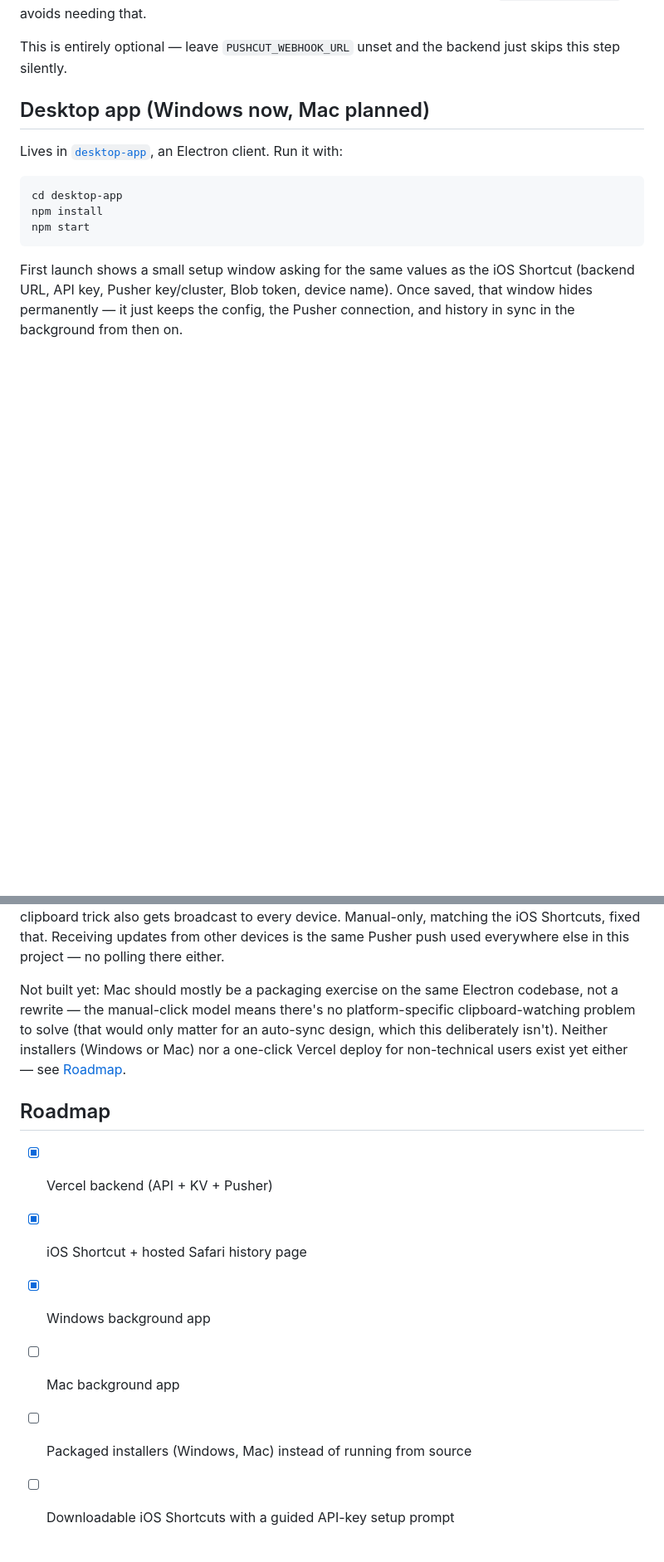
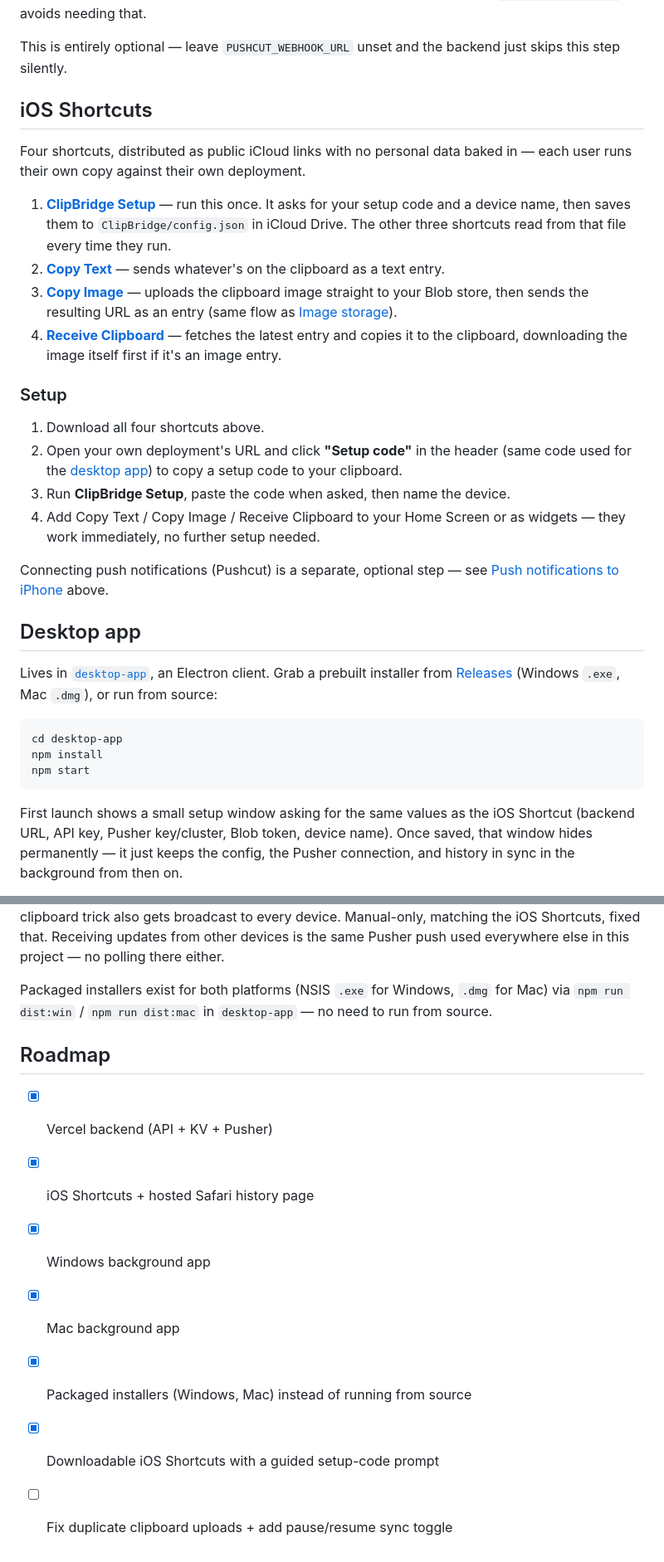
Before and after one commit to andreasserfilippi/clipbridge, a Markdown page: README.md, 2 parts joined by grey strips. Shown at 83% size. GitHub-like rendering; blank space fills up the shorter version.

Commit message:
Fix stale Mac references, add release/installer links to README
Also corrects the Deploy Button (repository-url param, Upstash
Marketplace integration replacing the sunset native KV store type).

````diff
--- a/README.md
+++ b/README.md
@@ -170,9 +172,27 @@ Keep the title/text static and don't try to pass per-call data through the webho
 
 This is entirely optional — leave `PUSHCUT_WEBHOOK_URL` unset and the backend just skips this step silently.
 
-## Desktop app (Windows now, Mac planned)
+## iOS Shortcuts
 
-Lives in [`desktop-app`](desktop-app), an Electron client. Run it with:
+Four shortcuts, distributed as public iCloud links with no personal data baked in — each user runs their own copy against their own deployment.
+
+1. **[ClipBridge Setup](https://www.icloud.com/shortcuts/e3225c8c13a84c45961d4fd67db375be)** — run this once. It asks for your setup code and a device name, then saves them to `ClipBridge/config.json` in iCloud Drive. The other three shortcuts read from that file every time they run.
+2. **[Copy Text](https://www.icloud.com/shortcuts/59782e7eb90246c79ac080093bf8d2a0)** — sends whatever's on the clipboard as a text entry.
+3. **[Copy Image](https://www.icloud.com/shortcuts/2cee60c9e9a34619b7ba52b17ec26efc)** — uploads the clipboard image straight to your Blob store, then sends the resulting URL as an entry (same flow as [Image storage](#image-storage)).
+4. **[Receive Clipboard](https://www.icloud.com/shortcuts/2975964423fb48e58d4357a9538c6485)** — fetches the latest entry and copies it to the clipboard, downloading the image itself first if it's an image entry.
+
+### Setup
+
+1. Download all four shortcuts above.
+2. Open your own deployment's URL and click **"Setup code"** in the header (same code used for the [desktop app](#desktop-app)) to copy a setup code to your clipboard.
+3. Run **ClipBridge Setup**, paste the code when asked, then name the device.
+4. Add Copy Text / Copy Image / Receive Clipboard to your Home Screen or as widgets — they work immediately, no further setup needed.
+
+Connecting push notifications (Pushcut) is a separate, optional step — see [Push notifications to iPhone](#push-notifications-to-iphone) above.
+
+## Desktop app
+
+Lives in [`desktop-app`](desktop-app), an Electron client. Grab a prebuilt installer from [Releases](https://github.com/andreasserfilippi/clipbridge/releases/latest) (Windows `.exe`, Mac `.dmg`), or run from source:
 
 ```bash
 cd desktop-app
@@ -193,13 +213,14 @@ The entire visible UI, day to day, is a small floating button:
 
 There's no clipboard-change watcher at all — a click just reads whatever's on the clipboard at that instant (`clipboard.readText()` / `clipboard.readImage()`, Electron's cross-platform API) and sends it. That's what earlier versions of this app got wrong: auto-syncing on every clipboard change sounds convenient until it means every password manager fill and every dictation tool's paste-via-clipboard trick also gets broadcast to every device. Manual-only, matching the iOS Shortcuts, fixed that. Receiving updates from other devices is the same Pusher push used everywhere else in this project — no polling there either.
 
-Not built yet: Mac should mostly be a packaging exercise on the same Electron codebase, not a rewrite — the manual-click model means there's no platform-specific clipboard-watching problem to solve (that would only matter for an auto-sync design, which this deliberately isn't). Neither installers (Windows or Mac) nor a one-click Vercel deploy for non-technical users exist yet either — see [Roadmap](#roadmap).
+Packaged installers exist for both platforms (NSIS `.exe` for Windows, `.dmg` for Mac) via `npm run dist:win` / `npm run dist:mac` in `desktop-app` — no need to run from source.
 
 ## Roadmap
 
 - [x] Vercel backend (API + KV + Pusher)
-- [x] iOS Shortcut + hosted Safari history page
+- [x] iOS Shortcuts + hosted Safari history page
 - [x] Windows background app
-- [ ] Mac background app
-- [ ] Packaged installers (Windows, Mac) instead of running from source
-- [ ] Downloadable iOS Shortcuts with a guided API-key setup prompt
+- [x] Mac background app
+- [x] Packaged installers (Windows, Mac) instead of running from source
+- [x] Downloadable iOS Shortcuts with a guided setup-code prompt
+- [ ] Fix duplicate clipboard uploads + add pause/resume sync toggle
````
Also changed, not shown: other parts of README.md (+8 -6 lines).
